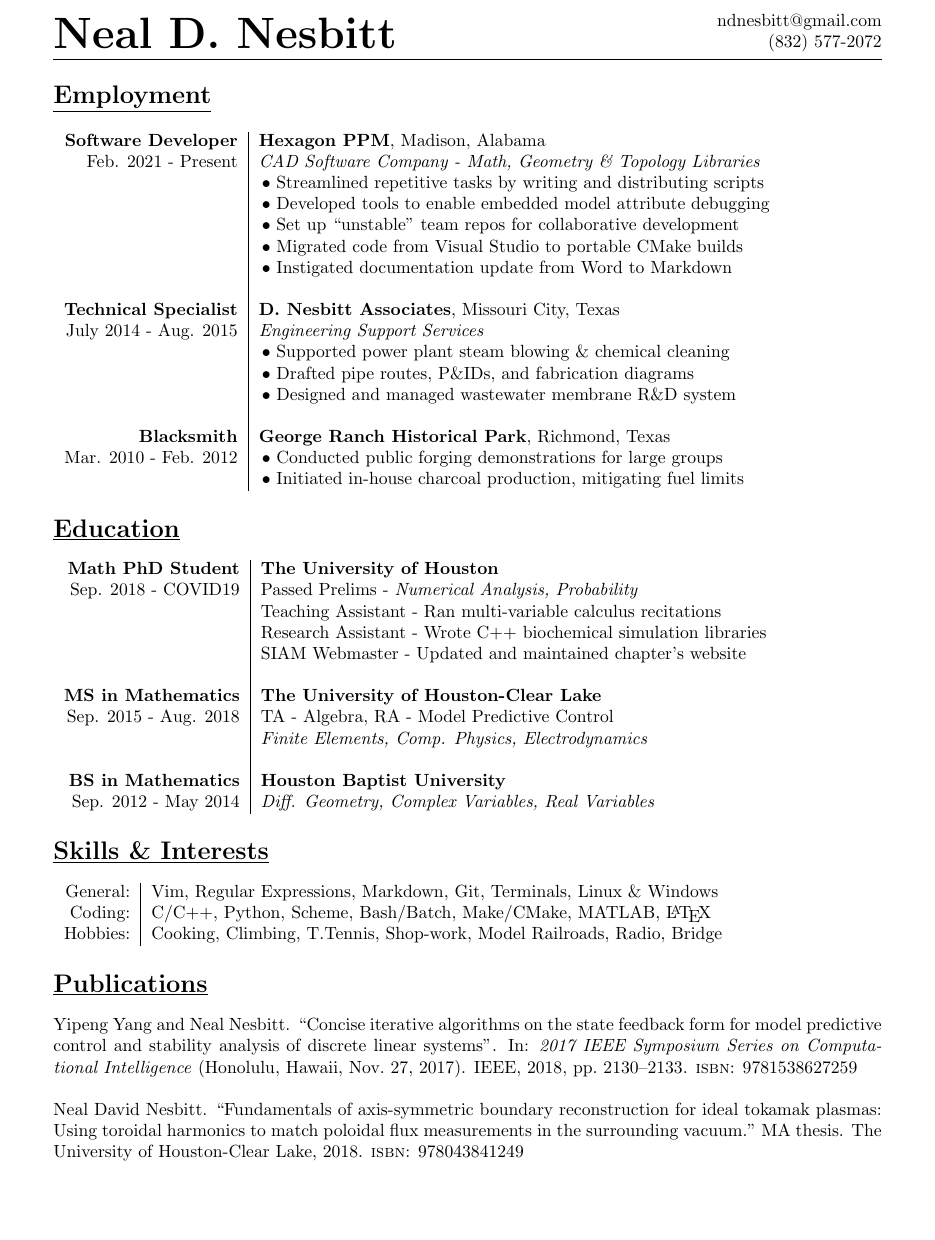
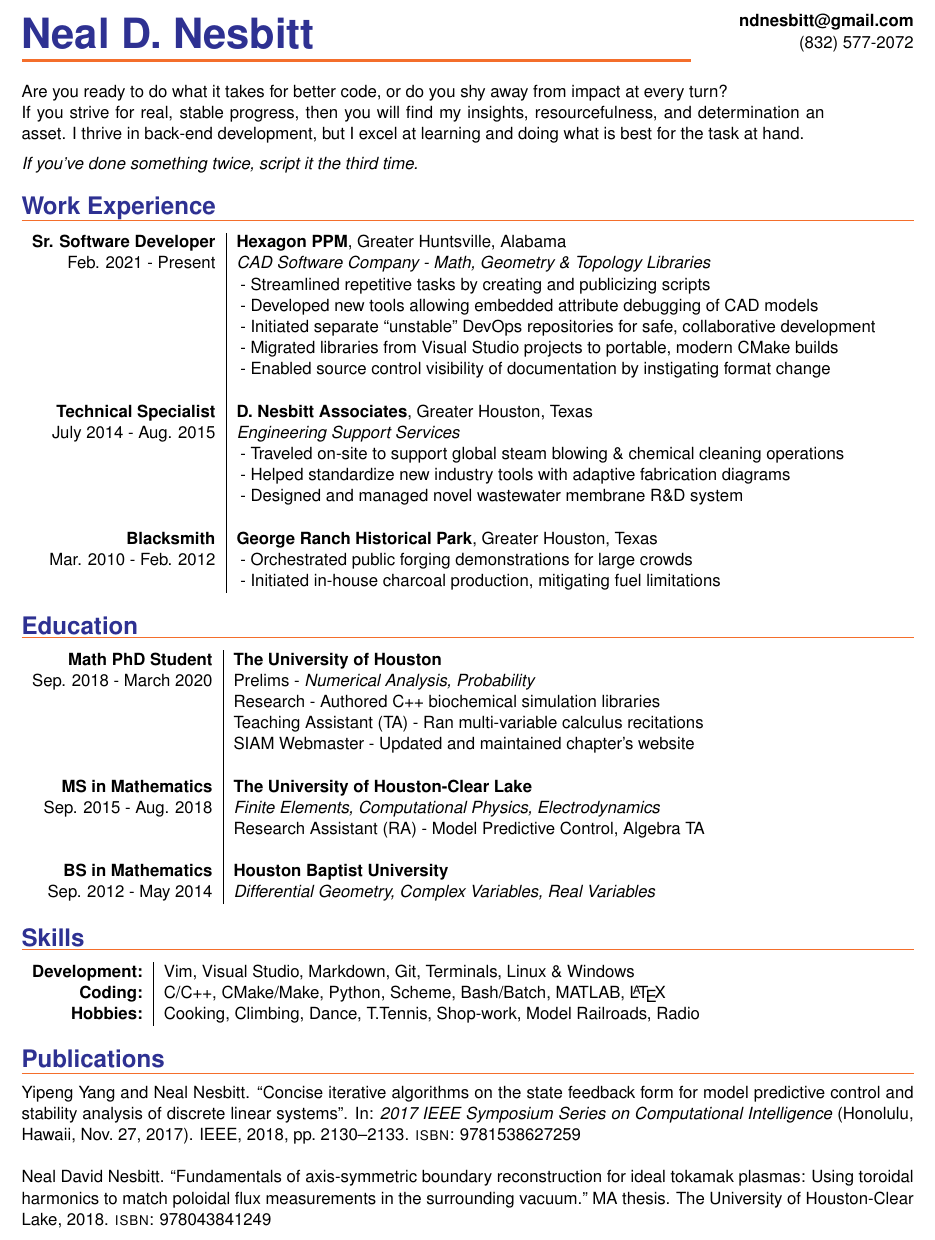
Before and after one commit to eipiguy/resume, a LaTeX CV (resume.tex, which reads src/education.tex, src/publications.tex, src/skills.tex): part of the page, cut so that both start at the same text, the shorter picture padded with empty space. Compiled offline with pdfLaTeX.

Commit message:
General Resume

```diff
--- a/resume.tex
+++ b/resume.tex
@@ -23,16 +21,18 @@
 \pagenumbering{gobble}
 \noindent
 \begin{minipage}[l]{0.58\textwidth}
-\Huge \bf Neal D. Nesbitt
+    \color{Blue}\Huge \bf Neal D. Nesbitt
 \end{minipage}
 \hfill
 \begin{minipage}[r]{0.38\textwidth}
-\raggedleft
-ndnesbitt@gmail.com\\
-(832) 577-2072
+    \raggedleft
+    \textbf{ndnesbitt@gmail.com}\\
+    (832) 577-2072
 \end{minipage}\\
 
-\hrule
+{\color{Orange}\hrule height 2pt width 0.75\textwidth}
+
+\input{src/summary.tex}
 
 \input{src/work.tex}
 \input{src/education.tex}
--- a/src/education.tex
+++ b/src/education.tex
@@ -1,17 +1,17 @@
-\section*{\underline{Education}}
+\section*{\color{Blue}Education\vspace{0.5mm}{\color{Orange}\hrule}}
 
 \begin{tabular}{ r | l }
-\bf Math PhD Student        &\bf The University of Houston\\
-Sep. 2018 - COVID19         &Passed Prelims - \textit{Numerical Analysis, Probability}\\
-                            &Teaching Assistant - Ran multi-variable calculus recitations\\
-                            &Research Assistant - Wrote C++ biochemical simulation libraries\\
-                            &SIAM Webmaster - Updated and maintained chapter's website\\
+\bf Math PhD Student            &\bf The University of Houston\\
+Sep. 2018 - March 2020          &Prelims - \textit{Numerical Analysis, Probability}\\
+                                &Research - Authored C++ biochemical simulation libraries\\
+                                &Teaching Assistant (TA) - Ran multi-variable calculus recitations\\
+                                &SIAM Webmaster - Updated and maintained chapter's website\\
 \\
-\bf MS in Mathematics       &\bf The University of Houston-Clear Lake\\
-Sep. 2015 - Aug. 2018       &TA - Algebra, RA - Model Predictive Control\\
-                            &\textit{Finite Elements, Comp. Physics, Electrodynamics}\\
-%                            &Promoted collaboration between Robotics, Physics, Math Clubs\\
+\bf MS in Mathematics           &\bf The University of Houston-Clear Lake\\
+Sep. 2015 - Aug. 2018           &\textit{Finite Elements, Computational Physics, Electrodynamics}\\
+                                &Research Assistant (RA) - Model Predictive Control, Algebra TA\\
+%                               &Promoted collaboration between Robotics, Physics, Math Clubs\\
 \\
-\bf BS in Mathematics       &\bf Houston Baptist University\\
-Sep. 2012 - May 2014        &\textit{Diff. Geometry, Complex Variables, Real Variables}
+\bf BS in Mathematics           &\bf Houston Baptist University\\
+Sep. 2012 - May 2014            &\textit{Differential Geometry, Complex Variables, Real Variables}
 \end{tabular}
--- a/src/publications.tex
+++ b/src/publications.tex
@@ -1,4 +1,4 @@
-\section*{\underline{Publications}}
+\section*{\color{Blue}Publications\vspace{1mm}{\color{Orange}\hrule}}
 
 \fullcite{concise_algorithms}\\
 \\
--- a/src/skills.tex
+++ b/src/skills.tex
@@ -1,9 +1,9 @@
-\section*{\underline{Skills \& Interests}}
+\section*{\color{Blue}Skills\vspace{0.5mm}{\color{Orange}\hrule}}
 
 \begin{tabular}{ r | l }
-General:    &Vim, Regular Expressions, Markdown, Git, Terminals, Linux \& Windows\\
-Coding:     &C/C++, Python, Scheme, Bash/Batch, Make/CMake, MATLAB, \LaTeX\\
-%Drafting:   &Autodesk Inventor, AutoCAD Mechanical, CADWorx, Intergraph Smart 3D\\
-%Research:   &Biochemical and Conductive Fluid Dynamics, Optimal Control, Algorithm Design\\
-Hobbies:    &Cooking, Climbing, T.Tennis, Shop-work, Model Railroads, Radio, Bridge
+\textbf{Development:}   &Vim, Visual Studio, Markdown, Git, Terminals, Linux \& Windows\\
+\textbf{Coding:}        &C/C++, CMake/Make, Python, Scheme, Bash/Batch, MATLAB, \LaTeX\\
+%Drafting:      &Autodesk Inventor, AutoCAD Mechanical, CADWorx, Intergraph Smart 3D\\
+%Research:      &Biochemical and Conductive Fluid Dynamics, Optimal Control, Algorithm Design\\
+\textbf{Hobbies:}       &Cooking, Climbing, Dance, T.Tennis, Shop-work, Model Railroads, Radio
 \end{tabular}
--- a/src/summary.tex
+++ b/src/summary.tex
@@ -0,0 +1,7 @@
+\noindent\begin{minipage}[l]{0.9\textwidth}
+\noindent\\
+\\
+Are you ready to do what it takes for better code, or do you shy away from impact at every turn?\\
+If you strive for real, stable progress, then you will find my insights, resourcefulness, and determination an asset. I thrive in back-end development, but I excel at learning and doing what is best for the task at hand.\\[5pt]
+\textit{If you've done something twice, script it the third time.}
+\end{minipage}
--- a/src/work.tex
+++ b/src/work.tex
@@ -1,28 +1,28 @@
-\section*{\underline{Employment}}
+\section*{\color{Blue}Work Experience\vspace{0mm}{\color{Orange}\hrule}}
 
 \begin{tabular}{ r | l }
-\bf Software Developer
-    &\textbf{Hexagon PPM}, Madison, Alabama\\
+\bf Sr. Software Developer
+    &\textbf{Hexagon PPM}, Greater Huntsville, Alabama\\
 Feb. 2021 - Present
     &\textit{CAD Software Company - Math, Geometry \& Topology Libraries}\\
-    &\tabitem Streamlined repetitive tasks by writing and distributing scripts\\
-    &\tabitem Developed tools to enable embedded model attribute debugging\\
-    &\tabitem Set up ``unstable'' team repos for collaborative development\\
-    &\tabitem Migrated code from Visual Studio to portable CMake builds\\
-    &\tabitem Instigated documentation update from Word to Markdown\\
+    &\tabitem Streamlined repetitive tasks by creating and publicizing scripts\\
+    &\tabitem Developed new tools allowing embedded attribute debugging of CAD models\\
+    &\tabitem Initiated separate ``unstable'' DevOps repositories for safe, collaborative development\\
+    &\tabitem Migrated libraries from Visual Studio projects to portable, modern CMake builds\\
+    &\tabitem Enabled source control visibility of documentation by instigating format change\\
 %    &\tabitem Designed and constructed team's new SharePoint website\\
 \\
 \bf Technical Specialist
-    &\textbf{D. Nesbitt Associates}, Missouri City, Texas\\
+    &\textbf{D. Nesbitt Associates}, Greater Houston, Texas\\
 July 2014 - Aug. 2015
     &\textit{Engineering Support Services}\\
-    &\tabitem Supported power plant steam blowing \& chemical cleaning\\
-    &\tabitem Drafted pipe routes, P\&IDs, and fabrication diagrams\\
-    &\tabitem Designed and managed wastewater membrane R\&D system\\
+    &\tabitem Traveled on-site to support global steam blowing \& chemical cleaning operations\\
+    &\tabitem Helped standardize new industry tools with adaptive fabrication diagrams\\
+    &\tabitem Designed and managed novel wastewater membrane R\&D system\\
 \\
 \bf Blacksmith
-    &\textbf{George Ranch Historical Park}, Richmond, Texas\\
+    &\textbf{George Ranch Historical Park}, Greater Houston, Texas\\
 Mar. 2010 - Feb. 2012
-    &\tabitem Conducted public forging demonstrations for large groups\\
-    &\tabitem Initiated in-house charcoal production, mitigating fuel limits
+    &\tabitem Orchestrated public forging demonstrations for large crowds\\
+    &\tabitem Initiated in-house charcoal production, mitigating fuel limitations
 \end{tabular}
```
Also changed, not shown: resume.pdf, resume.tex (18 more changed lines), 2 other files.
